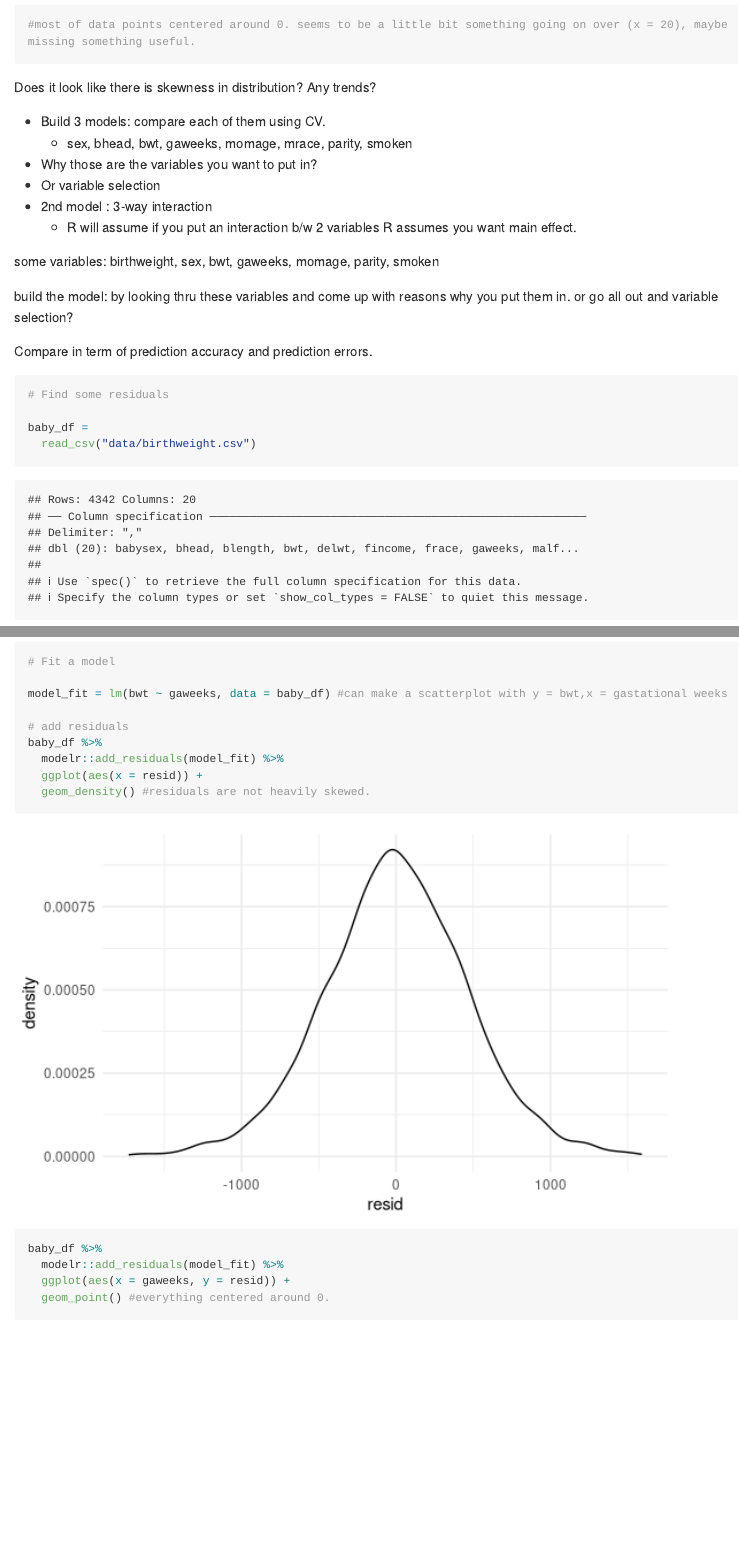
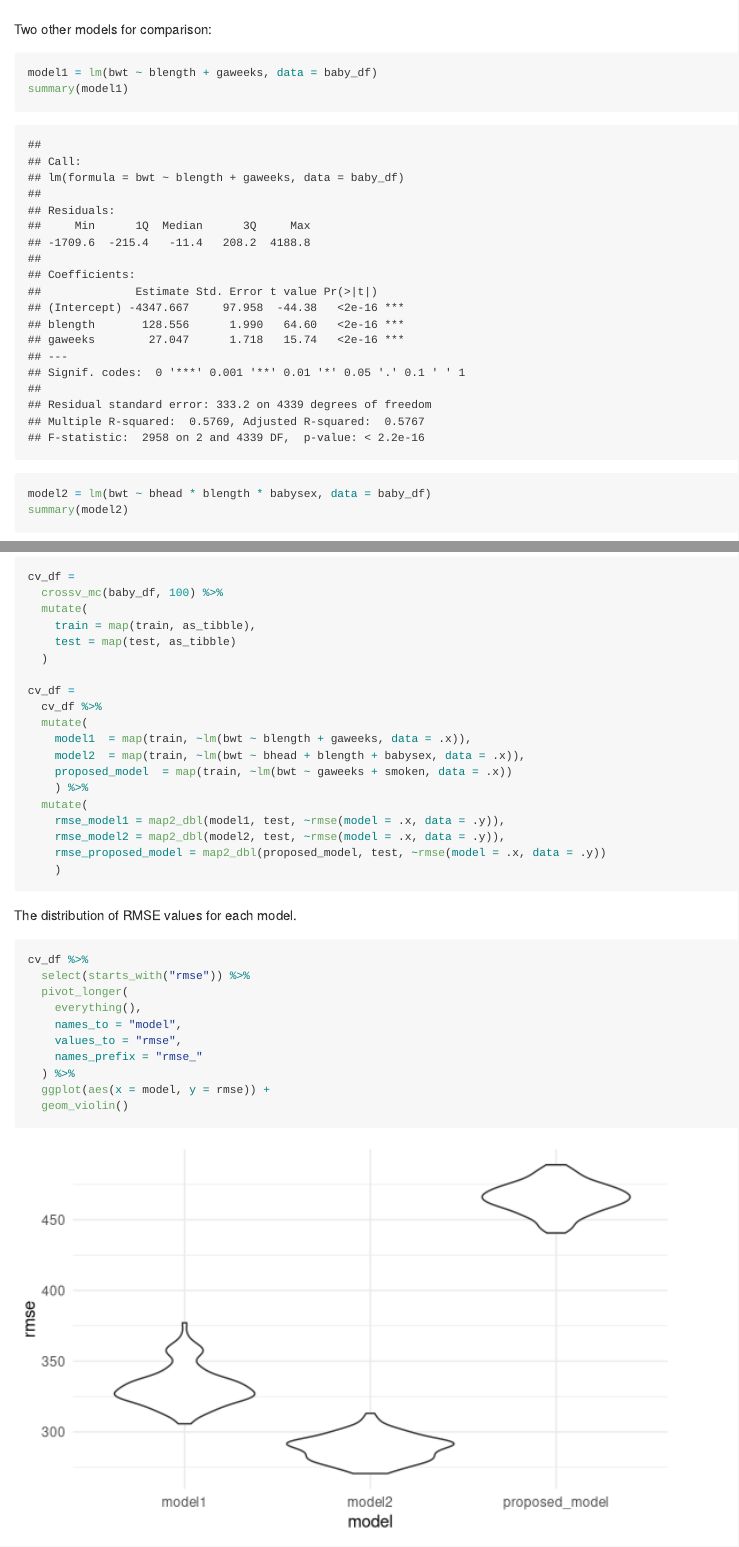
Before and after one commit to lmt2203/p8105_hw6_lmt2203, an R Markdown document (p8105_hw6_lmt2203.Rmd): the page in a window 1100 px wide, from 6700 px down before the commit and from 5260 px down after it, and a second part further down, joined at a grey line. Rendered offline with R 4.5, knitr and Pandoc, with nearby package versions; some code elsewhere in the file could not run offline; long lines of code are wrapped.

Commit message:
plot distribution of RMSEs in problem 2

````diff
--- a/p8105_hw6_lmt2203.Rmd
+++ b/p8105_hw6_lmt2203.Rmd
@@ -128,7 +153,8 @@ Two models
+Two other models for comparison:
 
 ```{r}
 model1 = lm(bwt ~ blength + gaweeks, data = baby_df)
 summary(model1)
 
-model2 = lm(bwt ~ bhead + blength + babysex, data = baby_df)
+model2 = lm(bwt ~ bhead * blength * babysex, data = baby_df)
 summary(model2)
@@ -148,7 +163,28 @@ summary(lm(bwt ~ ., data = baby_df))  #babysex, bhead, blength, delwt, gaweeks,
 
 **Cross-validated predicted error**
 
+```{r}
+cv_df =
+  crossv_mc(baby_df, 100) %>%
+  mutate(
+    train = map(train, as_tibble),
+    test = map(test, as_tibble)
+  )
 
-Fit regression models for birthweight
+cv_df =
+  cv_df %>%
+  mutate(
+    model1  = map(train, ~lm(bwt ~ blength + gaweeks, data = .x)),
+    model2  = map(train, ~lm(bwt ~ bhead + blength + babysex, data = .x)),
+    proposed_model  = map(train, ~lm(bwt ~ gaweeks + smoken, data = .x))
+    ) %>%
+  mutate(
+    rmse_model1 = map2_dbl(model1, test, ~rmse(model = .x, data = .y)),
+    rmse_model2 = map2_dbl(model2, test, ~rmse(model = .x, data = .y)),
+    rmse_proposed_model = map2_dbl(proposed_model, test, ~rmse(model = .x, data = .y))
+    )
+```
+
+The distribution of RMSE values for each model.
 
 ```{r}
@@ -173,44 +191,13 @@ baby_df %>%
-#most of data points centered around 0. seems to be a little bit something going on over (x = 20), maybe missing something useful.
-```
-
-Does it look like there is skewness in distribution?
-Any trends?
-
-* Build 3 models: compare each of them using CV.
-  + sex, bhead, bwt, gaweeks, momage, mrace, parity, smoken
-* Why those are the variables you want to put in?
-* Or variable selection
-* 2nd model : 3-way interaction
-  + R will assume if you put an interaction b/w 2 variables R assumes you want main effect.
-
-
-
-some variables: birthweight, sex, bwt, gaweeks, momage, parity, smoken
-
-build the model: by looking thru these variables and come up with reasons why you put them in. or go all out and variable selection?
-
-Compare in term of prediction accuracy and prediction errors.
-
-```{r}
-# Find some residuals
-
-baby_df =
-  read_csv("data/birthweight.csv")
-
-# Fit a model
-
-model_fit = lm(bwt ~ gaweeks, data = baby_df) #can make a scatterplot with y = bwt,x = gastational weeks
-
-# add residuals
-baby_df %>%
-  modelr::add_residuals(model_fit) %>%
-  ggplot(aes(x = resid)) +
-  geom_density() #residuals are not heavily skewed.
-
-baby_df %>%
-  modelr::add_residuals(model_fit) %>%
-  ggplot(aes(x = gaweeks, y = resid)) +
-  geom_point() #everything centered around 0.
+cv_df %>%
+  select(starts_with("rmse")) %>%
+  pivot_longer(
+    everything(),
+    names_to = "model",
+    values_to = "rmse",
+    names_prefix = "rmse_"
+  ) %>%
+  ggplot(aes(x = model, y = rmse)) +
+  geom_violin()
 ```
 
 
````
Also changed, not shown: p8105_hw6_lmt2203.md, p8105_hw6_lmt2203_files/figure-gfm/unnamed-chunk-10-1.png, p8105_hw6_lmt2203_files/figure-gfm/unnamed-chunk-7-1.png (added), p8105_hw6_lmt2203_files/figure-gfm/unnamed-chunk-7-2.png (added), p8105_hw6_lmt2203.Rmd (58 more changed lines).
